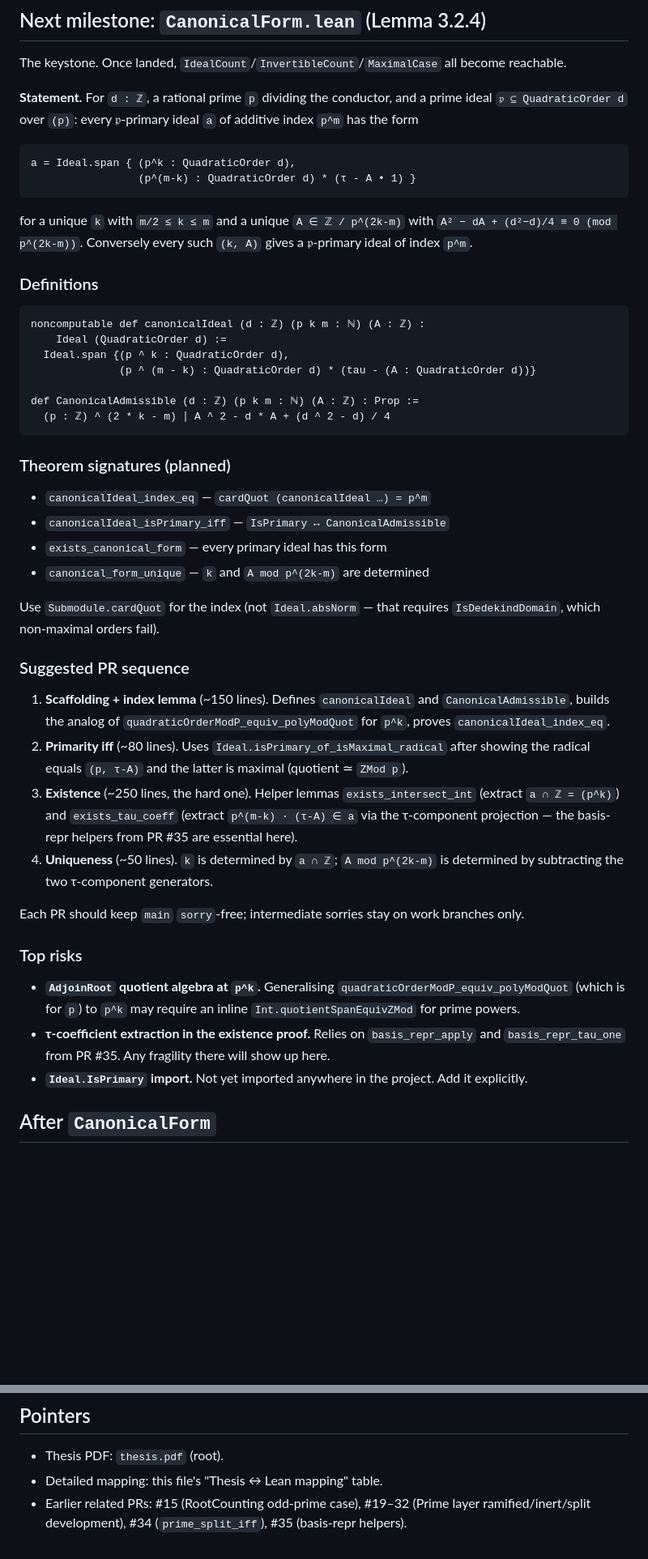
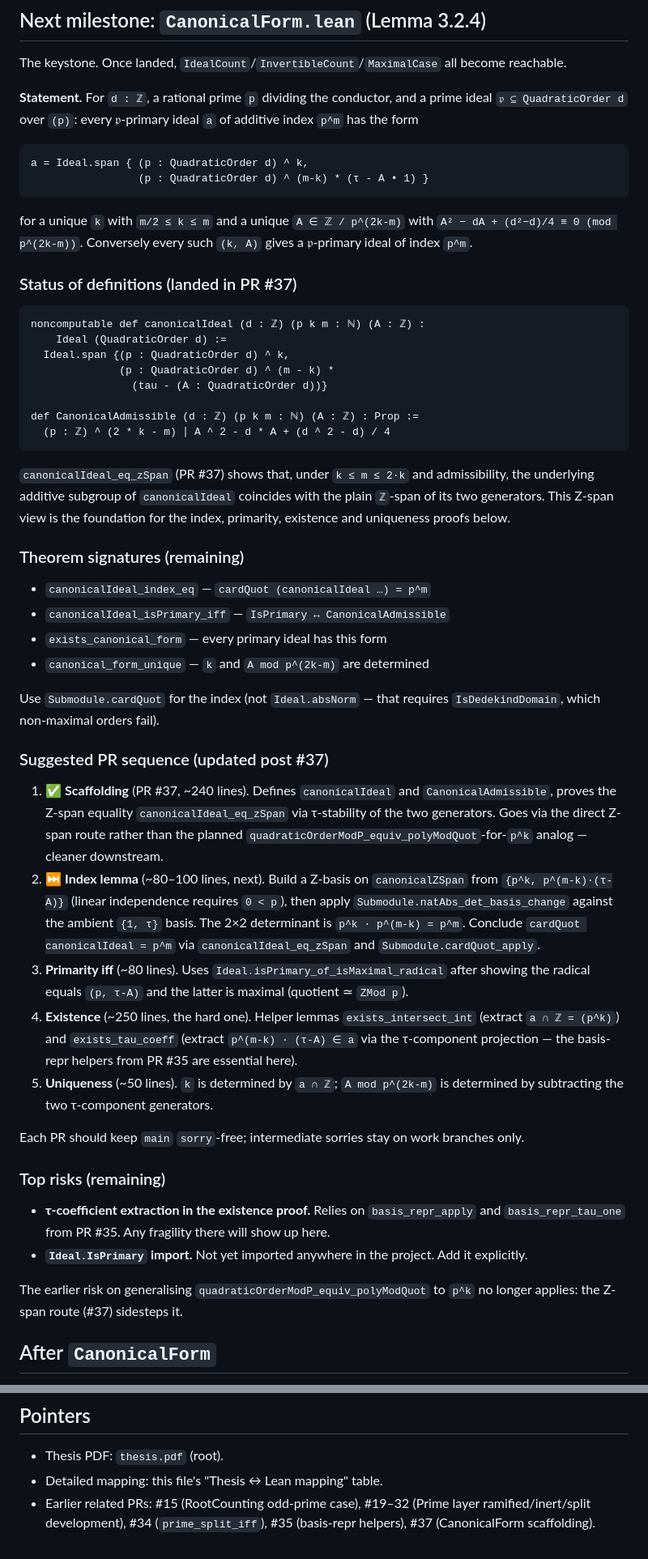
Before and after one commit to ElodinLaarz/lean-thesis, a Markdown page: NEXT_STEPS.md, 2 parts joined by grey strips. Shown at 81% size. Drawn GitHub-style; blank space fills up the shorter version.

Commit message:
docs(NEXT_STEPS): mark CanonicalForm scaffolding done (PR #37)
Updates the roadmap to reflect that PR #37 landed the canonical-form
scaffolding: `canonicalIdeal`, `CanonicalAdmissible`, and the
structural Z-span equality `canonicalIdeal_eq_zSpan`.

Also notes the route deviation: PR #37 goes via the direct Z-span
rather than the originally planned `quadraticOrderModP_equiv_polyModQuot`
analog for `p^k`. The Z-span route is cleaner downstream — the related
risk is removed from the register.

Splits the original "scaffolding + index lemma" step into two PRs;
step 2 is now the immediate-next PR (Z-basis + `natAbs_det_basis_change`,
~80–100 lines).

Co-Authored-By: Claude Opus 4.7 (1M context) <noreply@anthropic.com>

````diff
--- a/NEXT_STEPS.md
+++ b/NEXT_STEPS.md
@@ -63,27 +65,34 @@ and a prime ideal `𝔭 ⊆ QuadraticOrder d` over `(p)`: every 𝔭-primary
 ideal `a` of additive index `p^m` has the form
 
 ```
-a = Ideal.span { (p^k : QuadraticOrder d),
-                 (p^(m-k) : QuadraticOrder d) * (τ - A • 1) }
+a = Ideal.span { (p : QuadraticOrder d) ^ k,
+                 (p : QuadraticOrder d) ^ (m-k) * (τ - A • 1) }
 ```
 
 for a unique `k` with `m/2 ≤ k ≤ m` and a unique `A ∈ ℤ / p^(2k-m)`
 with `A² − dA + (d²−d)/4 ≡ 0 (mod p^(2k-m))`. Conversely every such
 `(k, A)` gives a 𝔭-primary ideal of index `p^m`.
 
-### Definitions
+### Status of definitions (landed in PR #37)
 
 ```lean
 noncomputable def canonicalIdeal (d : ℤ) (p k m : ℕ) (A : ℤ) :
     Ideal (QuadraticOrder d) :=
-  Ideal.span {(p ^ k : QuadraticOrder d),
-              (p ^ (m - k) : QuadraticOrder d) * (tau - (A : QuadraticOrder d))}
+  Ideal.span {(p : QuadraticOrder d) ^ k,
+              (p : QuadraticOrder d) ^ (m - k) *
+                (tau - (A : QuadraticOrder d))}
 
 def CanonicalAdmissible (d : ℤ) (p k m : ℕ) (A : ℤ) : Prop :=
   (p : ℤ) ^ (2 * k - m) ∣ A ^ 2 - d * A + (d ^ 2 - d) / 4
 ```
 
-### Theorem signatures (planned)
+`canonicalIdeal_eq_zSpan` (PR #37) shows that, under `k ≤ m ≤ 2·k` and
+admissibility, the underlying additive subgroup of `canonicalIdeal`
+coincides with the plain `ℤ`-span of its two generators. This Z-span
+view is the foundation for the index, primarity, existence and
+uniqueness proofs below.
+
+### Theorem signatures (remaining)
 
 - `canonicalIdeal_index_eq` — `cardQuot (canonicalIdeal …) = p^m`
 - `canonicalIdeal_isPrimary_iff` — `IsPrimary ↔ CanonicalAdmissible`
@@ -93,36 +102,45 @@ def CanonicalAdmissible (d : ℤ) (p k m : ℕ) (A : ℤ) : Prop :=
 Use `Submodule.cardQuot` for the index (not `Ideal.absNorm` — that
 requires `IsDedekindDomain`, which non-maximal orders fail).
 
-### Suggested PR sequence
+### Suggested PR sequence (updated post #37)
 
-1. **Scaffolding + index lemma** (~150 lines). Defines
-   `canonicalIdeal` and `CanonicalAdmissible`, builds the analog of
-   `quadraticOrderModP_equiv_polyModQuot` for `p^k`, proves
-   `canonicalIdeal_index_eq`.
-2. **Primarity iff** (~80 lines). Uses
+1. ✅ **Scaffolding** (PR #37, ~240 lines). Defines `canonicalIdeal`
+   and `CanonicalAdmissible`, proves the Z-span equality
+   `canonicalIdeal_eq_zSpan` via τ-stability of the two generators.
+   Goes via the direct Z-span route rather than the planned
+   `quadraticOrderModP_equiv_polyModQuot`-for-`p^k` analog — cleaner
+   downstream.
+2. ⏭ **Index lemma** (~80–100 lines, next). Build a Z-basis on
+   `canonicalZSpan` from `{p^k, p^(m-k)·(τ-A)}` (linear independence
+   requires `0 < p`), then apply
+   `Submodule.natAbs_det_basis_change` against the ambient `{1, τ}`
+   basis. The 2×2 determinant is `p^k · p^(m-k) = p^m`. Conclude
+   `cardQuot canonicalIdeal = p^m` via `canonicalIdeal_eq_zSpan` and
+   `Submodule.cardQuot_apply`.
+3. **Primarity iff** (~80 lines). Uses
    `Ideal.isPrimary_of_isMaximal_radical` after showing the radical
    equals `(p, τ-A)` and the latter is maximal (quotient ≃ `ZMod p`).
-3. **Existence** (~250 lines, the hard one). Helper lemmas
+4. **Existence** (~250 lines, the hard one). Helper lemmas
    `exists_intersect_int` (extract `a ∩ ℤ = (p^k)`) and
    `exists_tau_coeff` (extract `p^(m-k) · (τ-A) ∈ a` via the τ-component
    projection — the basis-repr helpers from PR #35 are essential here).
-4. **Uniqueness** (~50 lines). `k` is determined by `a ∩ ℤ`; `A mod
+5. **Uniqueness** (~50 lines). `k` is determined by `a ∩ ℤ`; `A mod
    p^(2k-m)` is determined by subtracting the two τ-component
    generators.
 
 Each PR should keep `main` `sorry`-free; intermediate sorries stay on
 work branches only.
 
-### Top risks
+### Top risks (remaining)
 
-- **`AdjoinRoot` quotient algebra at `p^k`.** Generalising
-  `quadraticOrderModP_equiv_polyModQuot` (which is for `p`) to `p^k`
-  may require an inline `Int.quotientSpanEquivZMod` for prime powers.
 - **τ-coefficient extraction in the existence proof.** Relies on
   `basis_repr_apply` and `basis_repr_tau_one` from PR #35. Any
   fragility there will show up here.
 - **`Ideal.IsPrimary` import.** Not yet imported anywhere in the
   project. Add it explicitly.
+
+The earlier risk on generalising `quadraticOrderModP_equiv_polyModQuot`
+to `p^k` no longer applies: the Z-span route (#37) sidesteps it.
 
 ## After `CanonicalForm`
 
@@ -154,4 +172,4 @@ work branches only.
 - Detailed mapping: this file's "Thesis ↔ Lean mapping" table.
 - Earlier related PRs: #15 (RootCounting odd-prime case), #19–32
   (Prime layer ramified/inert/split development), #34 (`prime_split_iff`),
-  #35 (basis-repr helpers).
+  #35 (basis-repr helpers), #37 (CanonicalForm scaffolding).
````
Also changed, not shown: other parts of NEXT_STEPS.md (+6 -4 lines).
